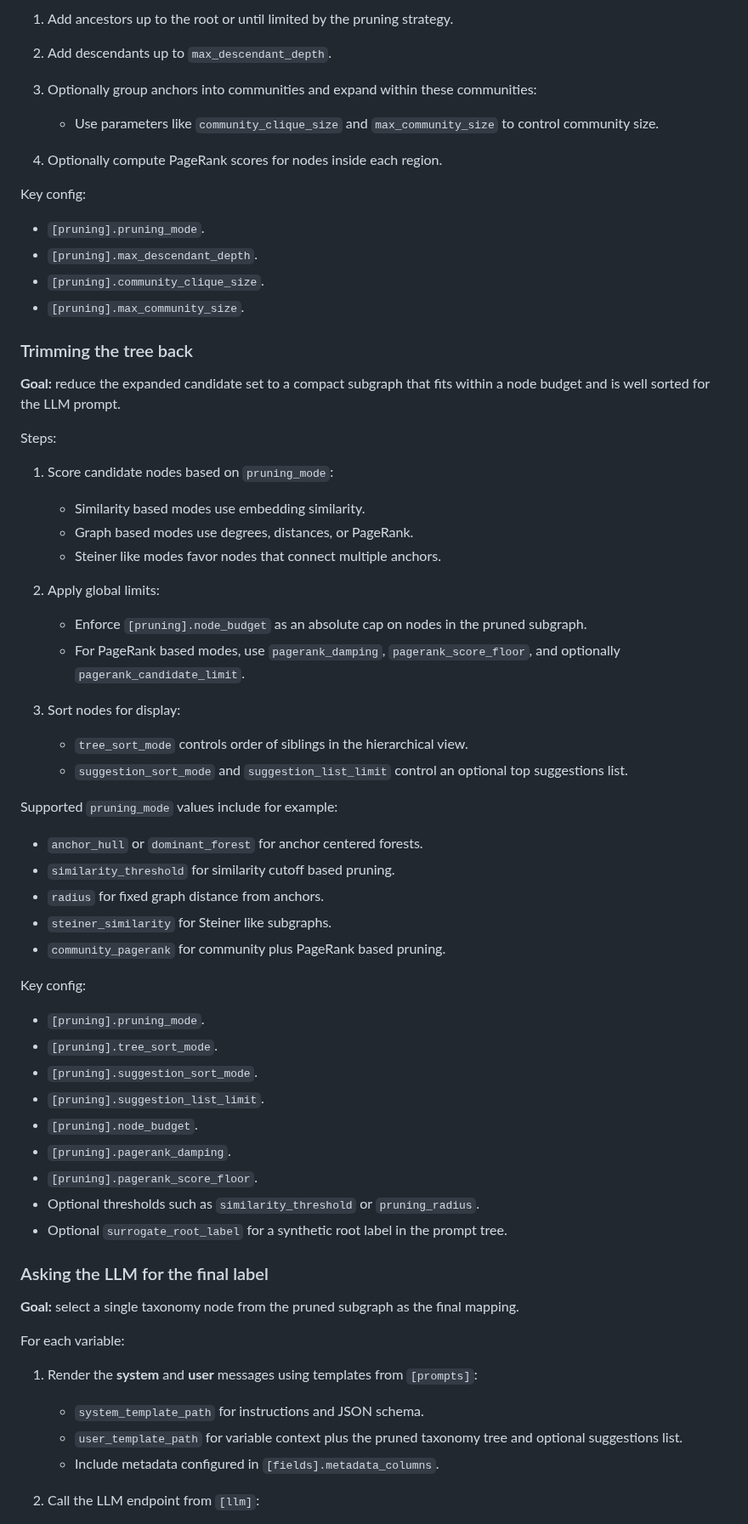
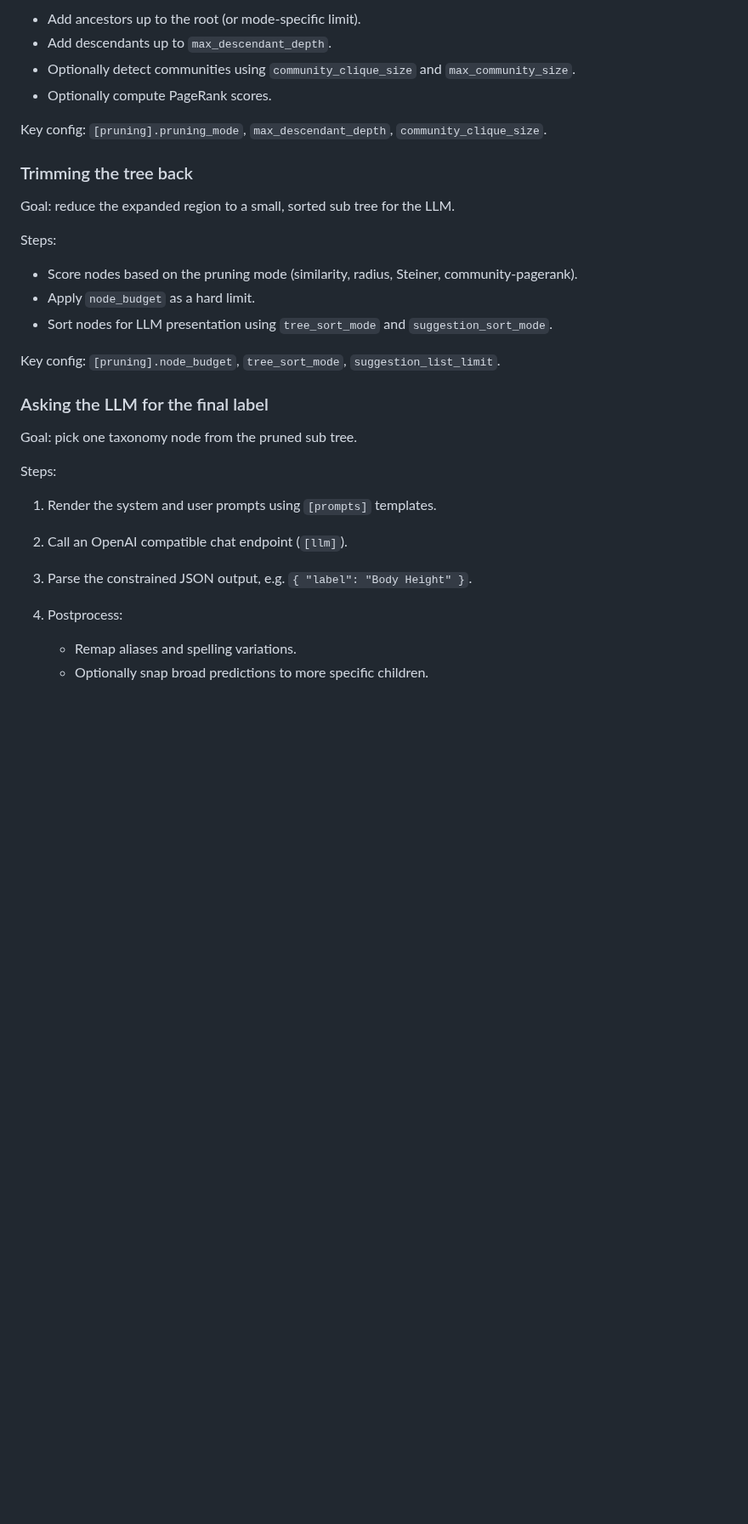
Before and after one commit to joelkuiper/variable-taxon-mapper, a Markdown page: README.md, the part around one of its changes. Shown at 85% size. Rendered like a GitHub page; blank space fills up the shorter version.

```diff
--- a/README.md
+++ b/README.md
@@ -147,68 +154,34 @@ From the union of all anchors:
 
-1. Add ancestors up to the root or until limited by the pruning strategy.
-2. Add descendants up to `max_descendant_depth`.
-3. Optionally group anchors into communities and expand within these communities:
+* Add ancestors up to the root (or mode-specific limit).
+* Add descendants up to `max_descendant_depth`.
+* Optionally detect communities using `community_clique_size` and `max_community_size`.
+* Optionally compute PageRank scores.
 
-   * Use parameters like `community_clique_size` and `max_community_size` to control community size.
-4. Optionally compute PageRank scores for nodes inside each region.
-
-Key config:
-
-* `[pruning].pruning_mode`.
-* `[pruning].max_descendant_depth`.
-* `[pruning].community_clique_size`.
-* `[pruning].max_community_size`.
+Key config: `[pruning].pruning_mode`, `max_descendant_depth`, `community_clique_size`.
 
 ### Trimming the tree back
 
-**Goal:** reduce the expanded candidate set to a compact subgraph that fits within a node budget and is well sorted for the LLM prompt.
+Goal: reduce the expanded region to a small, sorted sub tree for the LLM.
 
 Steps:
 
-1. Score candidate nodes based on `pruning_mode`:
+* Score nodes based on the pruning mode (similarity, radius, Steiner, community-pagerank).
+* Apply `node_budget` as a hard limit.
+* Sort nodes for LLM presentation using `tree_sort_mode` and `suggestion_sort_mode`.
 
-   * Similarity based modes use embedding similarity.
-   * Graph based modes use degrees, distances, or PageRank.
-   * Steiner like modes favor nodes that connect multiple anchors.
-2. Apply global limits:
-
-   * Enforce `[pruning].node_budget` as an absolute cap on nodes in the pruned subgraph.
-   * For PageRank based modes, use `pagerank_damping`, `pagerank_score_floor`, and optionally `pagerank_candidate_limit`.
-3. Sort nodes for display:
-
-   * `tree_sort_mode` controls order of siblings in the hierarchical view.
-   * `suggestion_sort_mode` and `suggestion_list_limit` control an optional top suggestions list.
-
-Supported `pruning_mode` values include for example:
-
-* `anchor_hull` or `dominant_forest` for anchor centered forests.
-* `similarity_threshold` for similarity cutoff based pruning.
-* `radius` for fixed graph distance from anchors.
-* `steiner_similarity` for Steiner like subgraphs.
-* `community_pagerank` for community plus PageRank based pruning.
-
-Key config:
-
-* `[pruning].pruning_mode`.
-* `[pruning].tree_sort_mode`.
-* `[pruning].suggestion_sort_mode`.
-* `[pruning].suggestion_list_limit`.
-* `[pruning].node_budget`.
-* `[pruning].pagerank_damping`.
-* `[pruning].pagerank_score_floor`.
-* Optional thresholds such as `similarity_threshold` or `pruning_radius`.
-* Optional `surrogate_root_label` for a synthetic root label in the prompt tree.
+Key config: `[pruning].node_budget`, `tree_sort_mode`, `suggestion_list_limit`.
 
 ### Asking the LLM for the final label
 
-**Goal:** select a single taxonomy node from the pruned subgraph as the final mapping.
+Goal: pick one taxonomy node from the pruned sub tree.
 
-For each variable:
+Steps:
 
-1. Render the **system** and **user** messages using templates from `[prompts]`:
+1. Render the system and user prompts using `[prompts]` templates.
+2. Call an OpenAI compatible chat endpoint (`[llm]`).
+3. Parse the constrained JSON output, e.g. `{ "label": "Body Height" }`.
+4. Postprocess:
 
-   * `system_template_path` for instructions and JSON schema.
-   * `user_template_path` for variable context plus the pruned taxonomy tree and optional suggestions list.
-   * Include metadata configured in `[fields].metadata_columns`.
-2. Call the LLM endpoint from `[llm]`:
+   * Remap aliases and spelling variations.
+   * Optionally snap broad predictions to more specific children.
 
```
Also changed, not shown: other parts of README.md (+116 -158 lines).
